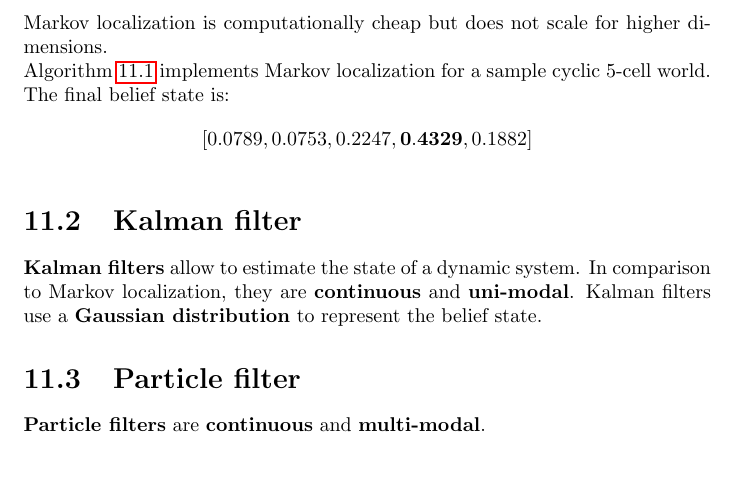
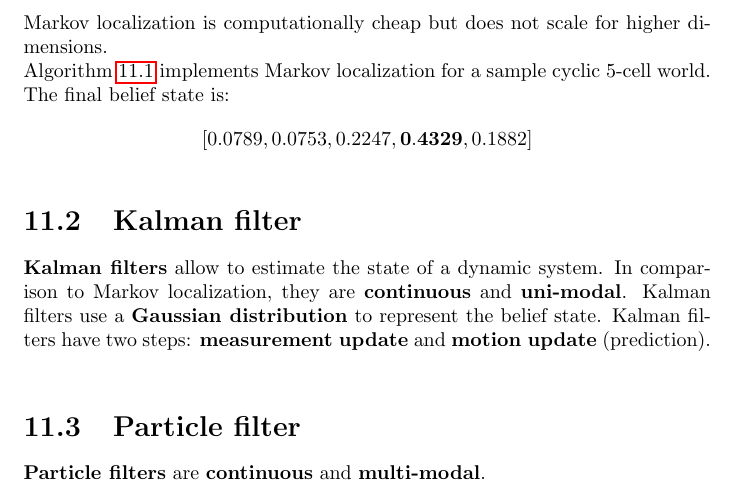
Before and after one commit to karimif/ai_notes, a LaTeX thesis (notes.tex): part of page 50 of 51, cut so that both start at the same text, the shorter picture padded with empty space. Compiled offline with pdfLaTeX.

Commit message:
Addition of Kalman steps

```diff
--- a/notes.tex
+++ b/notes.tex
@@ -1975,7 +1975,7 @@ print p
 
 
 \section{Kalman filter}
-{\bf Kalman filters} allow to estimate the state of a dynamic system. In comparison to Markov localization, they are {\bf continuous} and {\bf uni-modal}. Kalman filters use a {\bf Gaussian distribution} to represent the belief state.
+{\bf Kalman filters} allow to estimate the state of a dynamic system. In comparison to Markov localization, they are {\bf continuous} and {\bf uni-modal}. Kalman filters use a {\bf Gaussian distribution} to represent the belief state. Kalman filters have two steps: {\bf measurement update} and {\bf motion update} (prediction). \\
 
 \section{Particle filter}
 {\bf Particle filters} are {\bf continuous} and {\bf multi-modal}.
```
